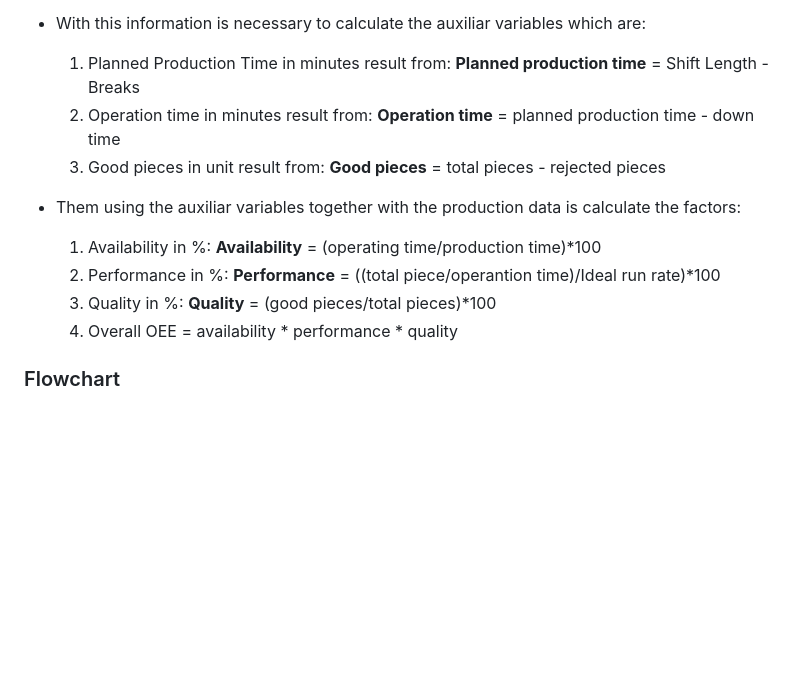
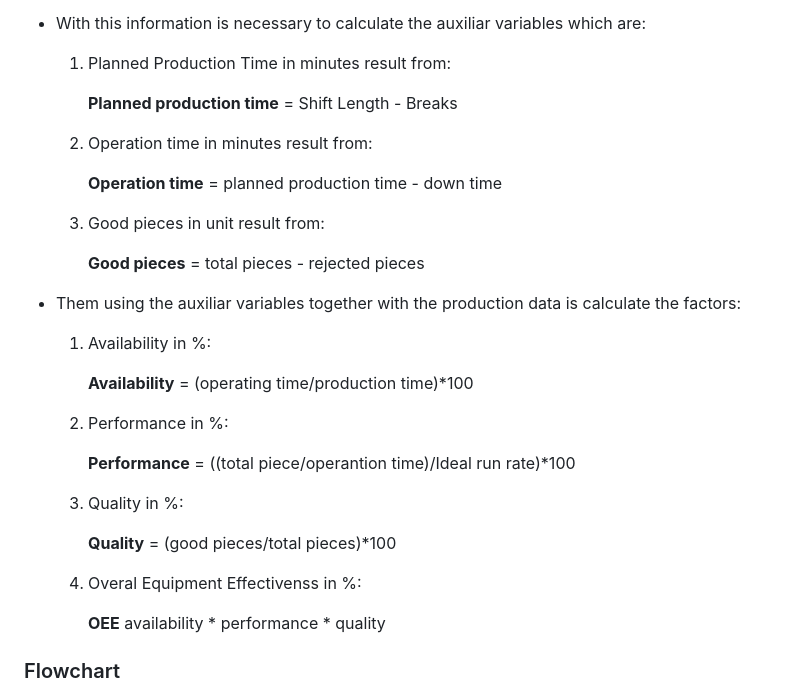
Before and after one commit to Volneirj/oee-calculator, a Markdown page: README.md, the part around the change. Rendered like a GitHub page; blank space fills up the shorter version.

Commit message:
Adjust OEE explanation topic on readme

```diff
--- a/README.md
+++ b/README.md
@@ -69,21 +69,29 @@ google drive.
 - With this information is necessary to calculate the auxiliar variables which are:
 
     1. Planned Production Time in minutes result from:
+
         **Planned production time** = Shift Length - Breaks
     2. Operation time in minutes result from:
+
         **Operation time** = planned production time - down time
     3. Good pieces in unit result from:
+
         **Good pieces** = total pieces - rejected pieces
 
 - Them using the auxiliar variables together with the production data is calculate the factors:
 
     1. Availability in %:
+
         **Availability** = (operating time/production time)*100
     2. Performance in %:
+
         **Performance** = ((total piece/operantion time)/Ideal run rate)*100
     3. Quality in %:
+
         **Quality** = (good pieces/total pieces)*100
-    4. Overall OEE = availability * performance * quality
+    4. Overal Equipment Effectivenss in %:
+
+        **OEE** availability * performance * quality
 
 
 ### Flowchart
```
